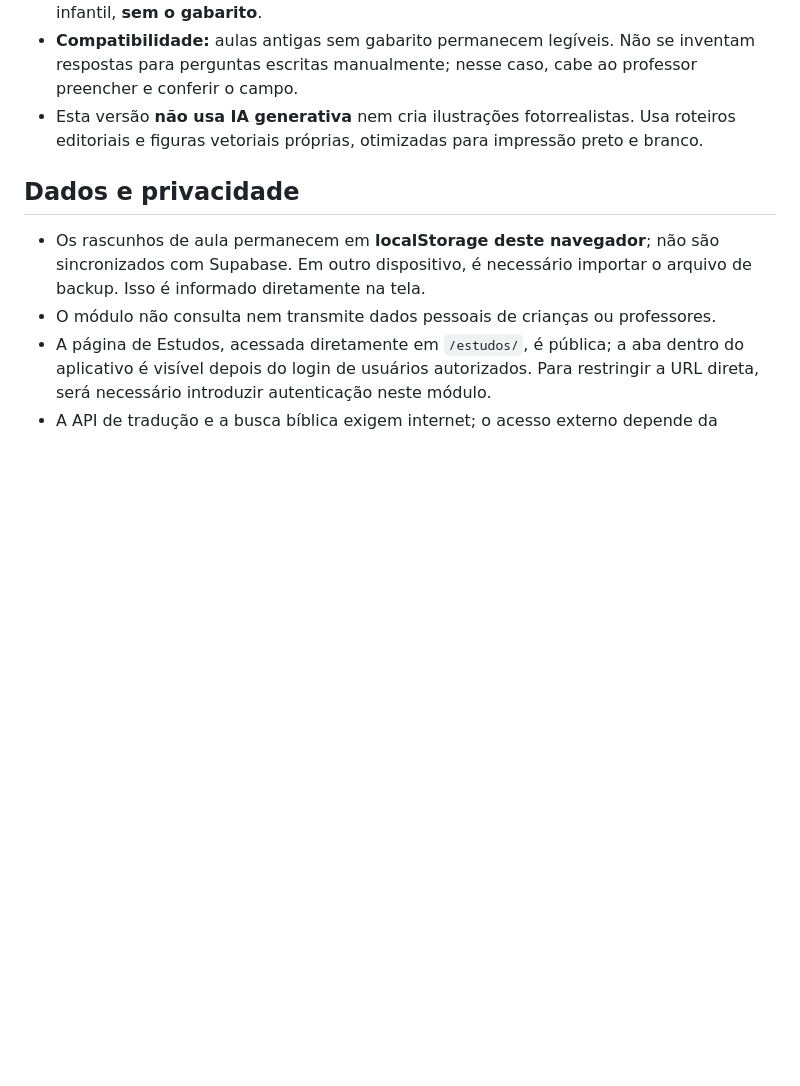
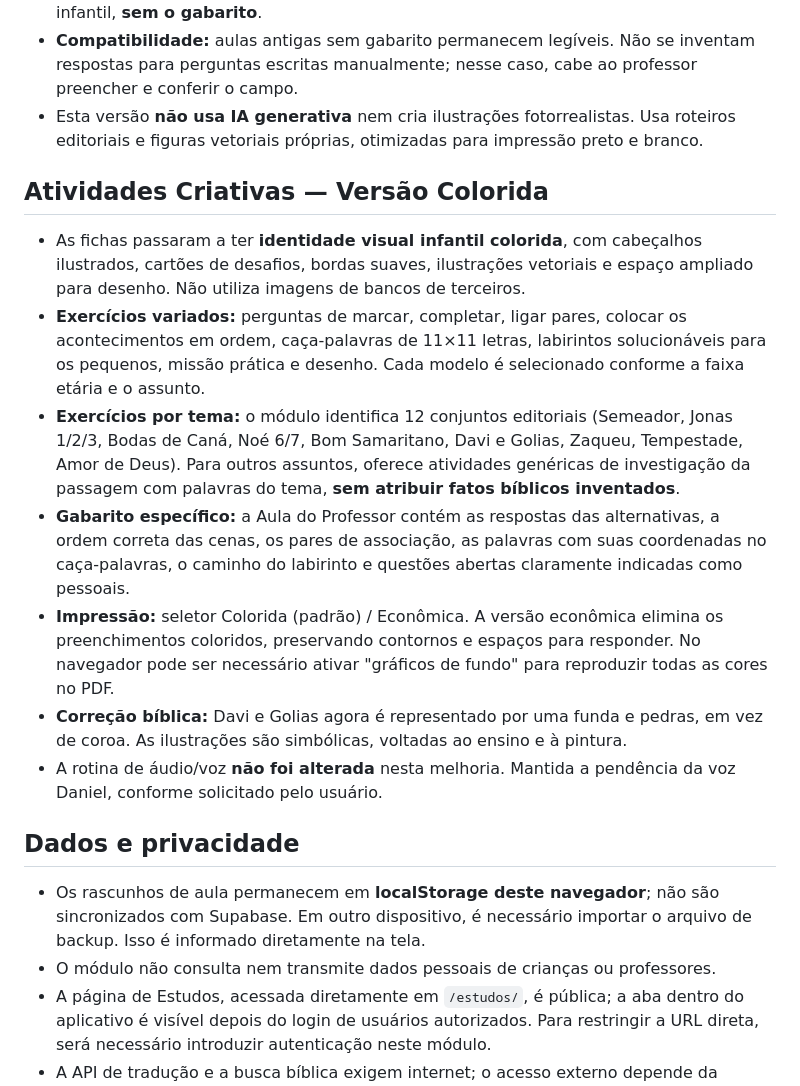
Before and after one commit to gavsolucoescontabeis-commits/ministerio-infantil, a Markdown page: estudos/README.md, the part around the change. Drawn GitHub-style; blank space fills up the shorter version.

Commit message:
Estudos: documentar oficinas coloridas, jogos, gabaritos e impressão econômica

```diff
--- a/estudos/README.md
+++ b/estudos/README.md
@@ -35,6 +35,16 @@ Módulo **integrado ao aplicativo oficial** pela aba **Estudos**, dentro do menu
 - **Compatibilidade:** aulas antigas sem gabarito permanecem legíveis. Não se inventam respostas para perguntas escritas manualmente; nesse caso, cabe ao professor preencher e conferir o campo.
 - Esta versão **não usa IA generativa** nem cria ilustrações fotorrealistas. Usa roteiros editoriais e figuras vetoriais próprias, otimizadas para impressão preto e branco.
 
+## Atividades Criativas — Versão Colorida
+
+- As fichas passaram a ter **identidade visual infantil colorida**, com cabeçalhos ilustrados, cartões de desafios, bordas suaves, ilustrações vetoriais e espaço ampliado para desenho. Não utiliza imagens de bancos de terceiros.
+- **Exercícios variados:** perguntas de marcar, completar, ligar pares, colocar os acontecimentos em ordem, caça-palavras de 11×11 letras, labirintos solucionáveis para os pequenos, missão prática e desenho. Cada modelo é selecionado conforme a faixa etária e o assunto.
+- **Exercícios por tema:** o módulo identifica 12 conjuntos editoriais (Semeador, Jonas 1/2/3, Bodas de Caná, Noé 6/7, Bom Samaritano, Davi e Golias, Zaqueu, Tempestade, Amor de Deus). Para outros assuntos, oferece atividades genéricas de investigação da passagem com palavras do tema, **sem atribuir fatos bíblicos inventados**.
+- **Gabarito específico:** a Aula do Professor contém as respostas das alternativas, a ordem correta das cenas, os pares de associação, as palavras com suas coordenadas no caça-palavras, o caminho do labirinto e questões abertas claramente indicadas como pessoais.
+- **Impressão:** seletor Colorida (padrão) / Econômica. A versão econômica elimina os preenchimentos coloridos, preservando contornos e espaços para responder. No navegador pode ser necessário ativar "gráficos de fundo" para reproduzir todas as cores no PDF.
+- **Correção bíblica:** Davi e Golias agora é representado por uma funda e pedras, em vez de coroa. As ilustrações são simbólicas, voltadas ao ensino e à pintura.
+- A rotina de áudio/voz **não foi alterada** nesta melhoria. Mantida a pendência da voz Daniel, conforme solicitado pelo usuário.
+
 ## Dados e privacidade
 - Os rascunhos de aula permanecem em **localStorage deste navegador**; não são sincronizados com Supabase. Em outro dispositivo, é necessário importar o arquivo de backup. Isso é informado diretamente na tela.
 - O módulo não consulta nem transmite dados pessoais de crianças ou professores.
```
